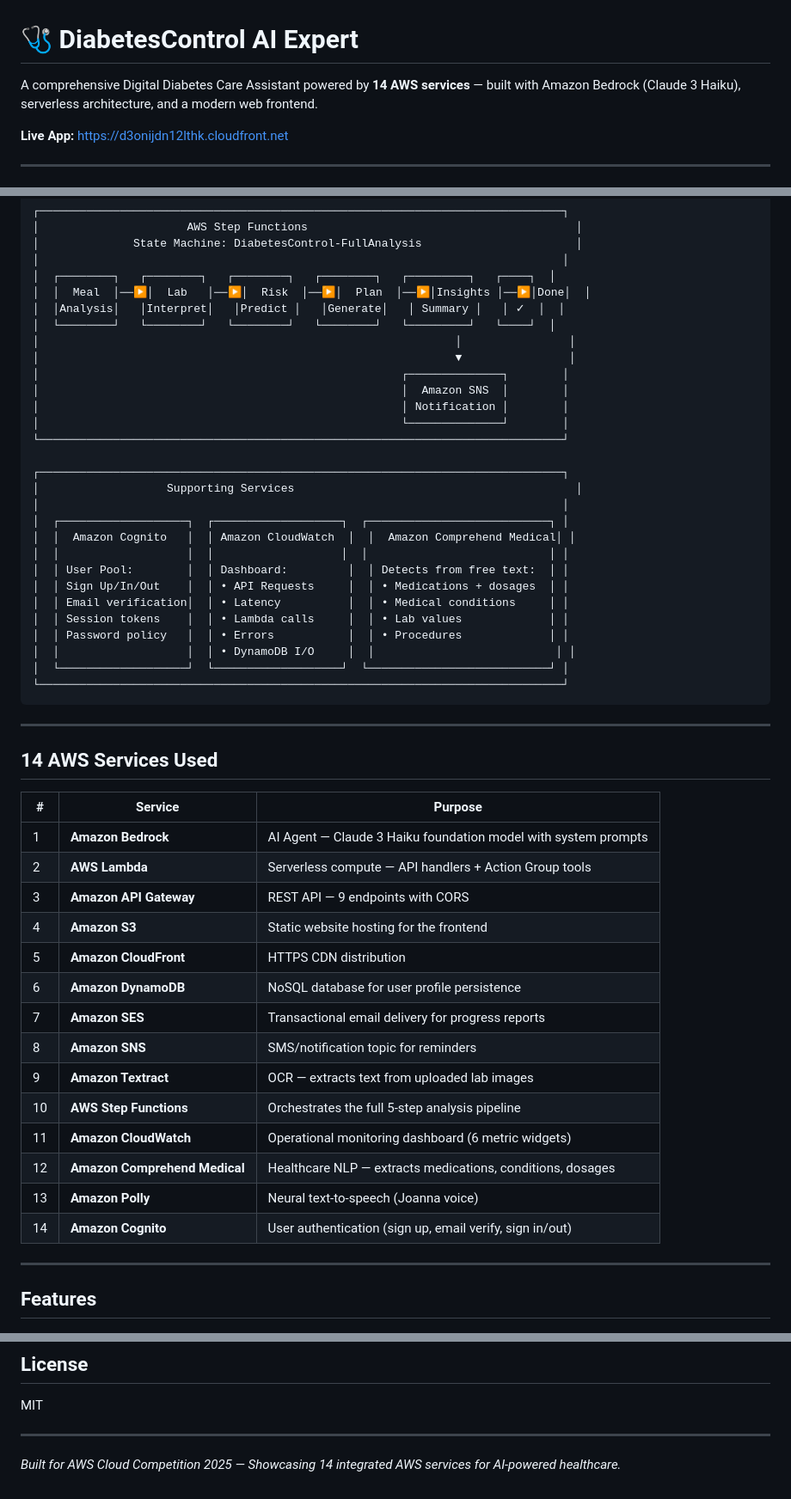
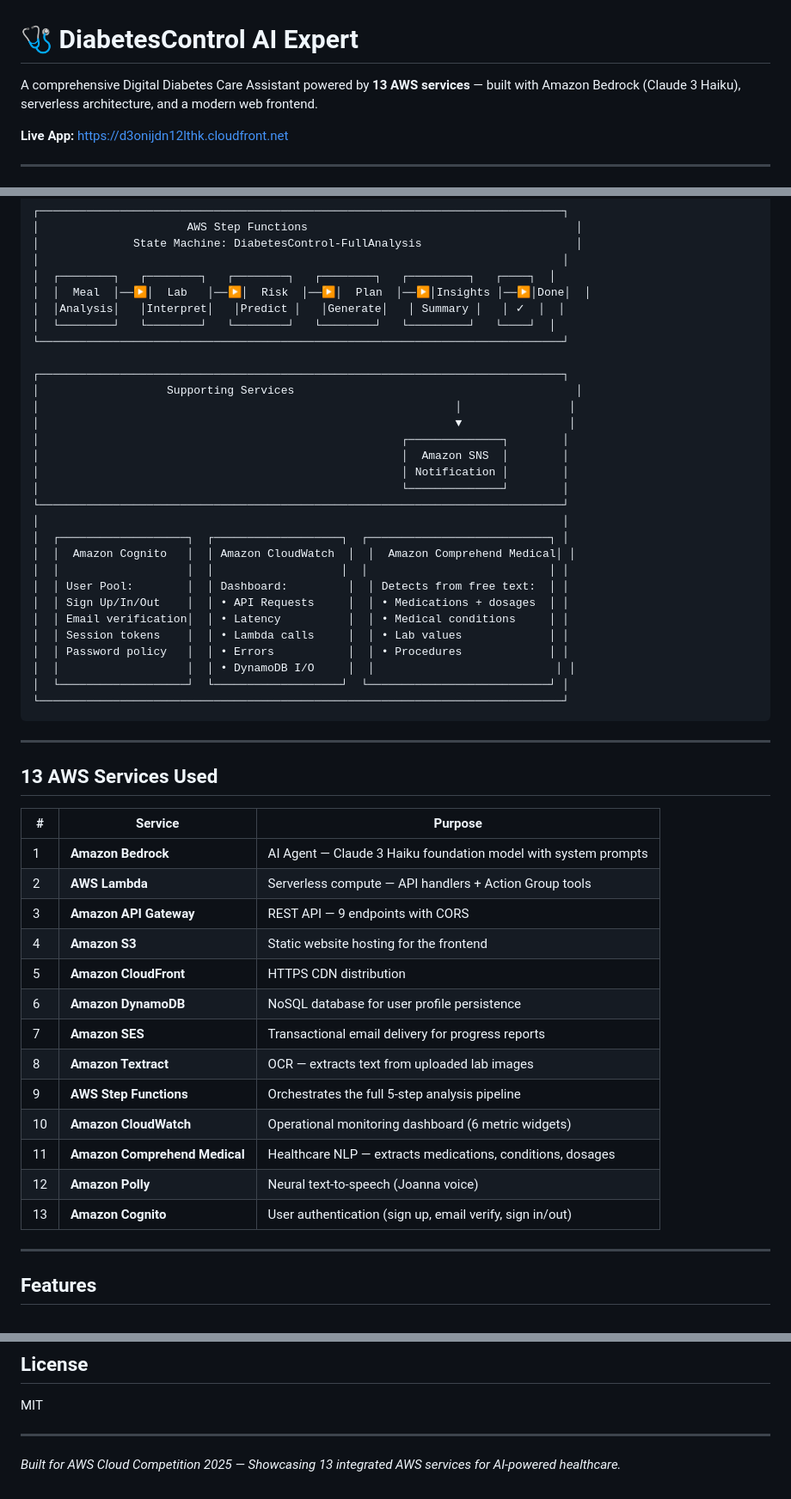
Before and after one commit to sinor77/diabetes-care-agent, a Markdown page: README.md, 3 parts joined by grey strips. Shown at 86% size. GitHub-like rendering.

Commit message:
Remove SNS from README (not functional)

```diff
--- a/README.md
+++ b/README.md
@@ -1,6 +1,6 @@
 # 🩺 DiabetesControl AI Expert
 
-A comprehensive Digital Diabetes Care Assistant powered by **14 AWS services** — built with Amazon Bedrock (Claude 3 Haiku), serverless architecture, and a modern web frontend.
+A comprehensive Digital Diabetes Care Assistant powered by **13 AWS services** — built with Amazon Bedrock (Claude 3 Haiku), serverless architecture, and a modern web frontend.
 
 **Live App:** [https://d3onijdn12lthk.cloudfront.net](https://d3onijdn12lthk.cloudfront.net)
 
@@ -96,6 +96,10 @@ A comprehensive Digital Diabetes Care Assistant powered by **14 AWS services**
 │  │  Meal  │──▶│  Lab   │──▶│  Risk  │──▶│  Plan  │──▶│Insights │──▶│Done│  │
 │  │Analysis│   │Interpret│   │Predict │   │Generate│   │ Summary │   │ ✓  │  │
 │  └────────┘   └────────┘   └────────┘   └────────┘   └─────────┘   └────┘  │
+└──────────────────────────────────────────────────────────────────────────────┘
+
+┌──────────────────────────────────────────────────────────────────────────────┐
+│                   Supporting Services                                          │
 │                                                              │                │
 │                                                              ▼                │
 │                                                      ┌──────────────┐        │
@@ -103,9 +107,6 @@ A comprehensive Digital Diabetes Care Assistant powered by **14 AWS services**
 │                                                      │ Notification │        │
 │                                                      └──────────────┘        │
 └──────────────────────────────────────────────────────────────────────────────┘
-
-┌──────────────────────────────────────────────────────────────────────────────┐
-│                   Supporting Services                                          │
 │                                                                              │
 │  ┌───────────────────┐  ┌───────────────────┐  ┌───────────────────────────┐ │
 │  │  Amazon Cognito   │  │ Amazon CloudWatch  │  │  Amazon Comprehend Medical│ │
@@ -122,7 +123,7 @@ A comprehensive Digital Diabetes Care Assistant powered by **14 AWS services**
 
 ---
 
-## 14 AWS Services Used
+## 13 AWS Services Used
 
 | # | Service | Purpose |
 |---|---------|---------|
@@ -133,13 +134,12 @@ A comprehensive Digital Diabetes Care Assistant powered by **14 AWS services**
 | 5 | **Amazon CloudFront** | HTTPS CDN distribution |
 | 6 | **Amazon DynamoDB** | NoSQL database for user profile persistence |
 | 7 | **Amazon SES** | Transactional email delivery for progress reports |
-| 8 | **Amazon SNS** | SMS/notification topic for reminders |
-| 9 | **Amazon Textract** | OCR — extracts text from uploaded lab images |
-| 10 | **AWS Step Functions** | Orchestrates the full 5-step analysis pipeline |
-| 11 | **Amazon CloudWatch** | Operational monitoring dashboard (6 metric widgets) |
-| 12 | **Amazon Comprehend Medical** | Healthcare NLP — extracts medications, conditions, dosages |
-| 13 | **Amazon Polly** | Neural text-to-speech (Joanna voice) |
-| 14 | **Amazon Cognito** | User authentication (sign up, email verify, sign in/out) |
+| 8 | **Amazon Textract** | OCR — extracts text from uploaded lab images |
+| 9 | **AWS Step Functions** | Orchestrates the full 5-step analysis pipeline |
+| 10 | **Amazon CloudWatch** | Operational monitoring dashboard (6 metric widgets) |
+| 11 | **Amazon Comprehend Medical** | Healthcare NLP — extracts medications, conditions, dosages |
+| 12 | **Amazon Polly** | Neural text-to-speech (Joanna voice) |
+| 13 | **Amazon Cognito** | User authentication (sign up, email verify, sign in/out) |
 
 ---
 
@@ -307,4 +305,4 @@ MIT
 
 ---
 
-*Built for AWS Cloud Competition 2025 — Showcasing 14 integrated AWS services for AI-powered healthcare.*
+*Built for AWS Cloud Competition 2025 — Showcasing 13 integrated AWS services for AI-powered healthcare.*
```
Also changed, not shown: other parts of README.md (+0 -2 lines).
